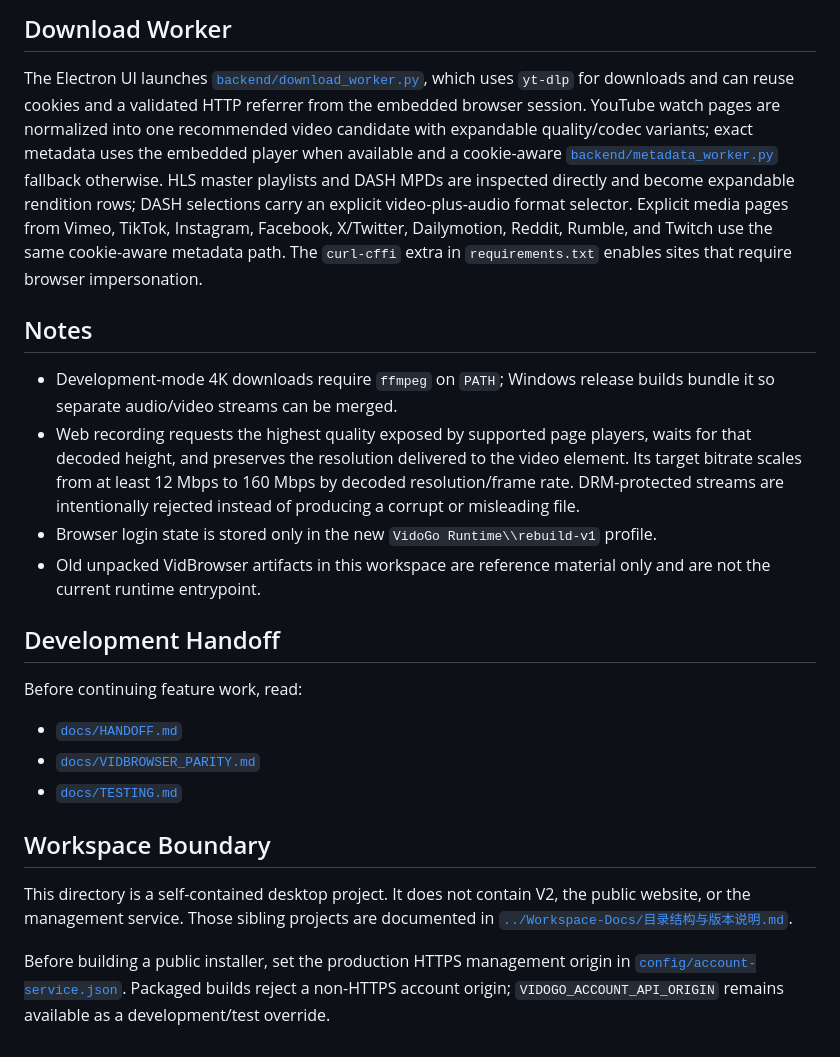
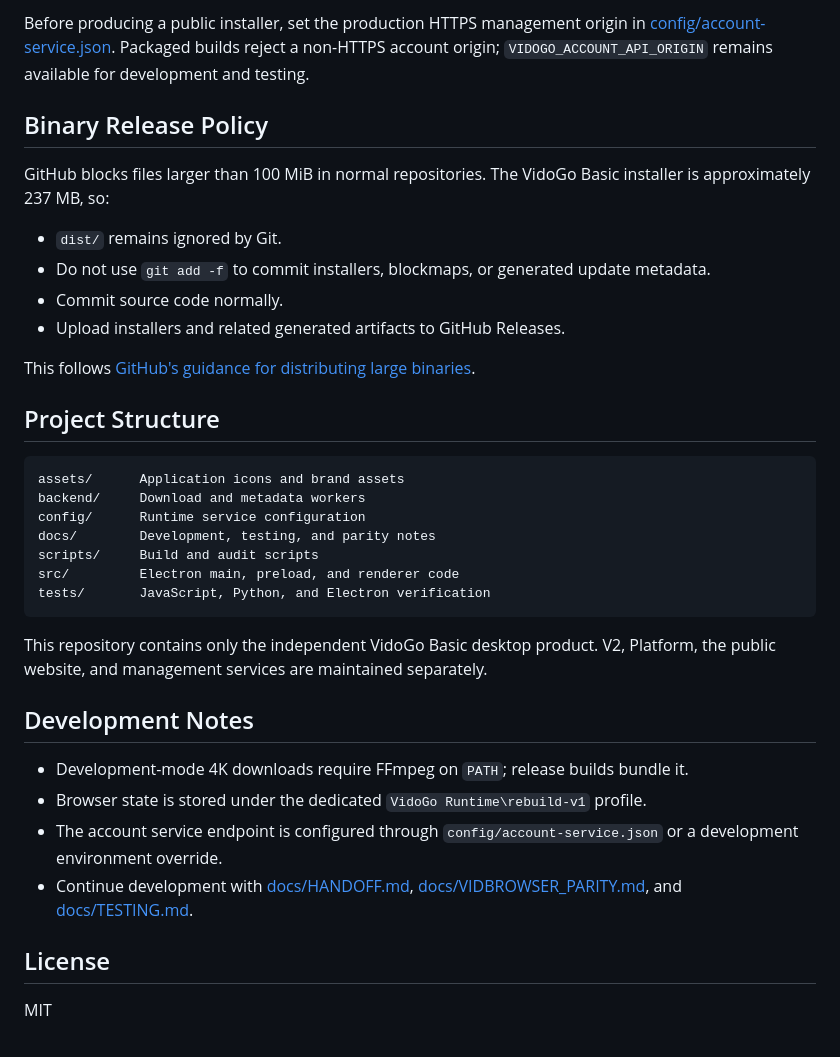
Before and after one commit to Imoot-TT/VidoGo-Basic, a Markdown page: README.md, the part around one of its changes. Rendered like a GitHub page.

````diff
--- a/README.md
+++ b/README.md
@@ -53,25 +76,38 @@ The build freezes the Python download/metadata entrypoints into one `vidogo-work
 
-## Download Worker
+Before producing a public installer, set the production HTTPS management origin in [config/account-service.json](config/account-service.json). Packaged builds reject a non-HTTPS account origin; `VIDOGO_ACCOUNT_API_ORIGIN` remains available for development and testing.
 
-The Electron UI launches [`backend/download_worker.py`](backend/download_worker.py), which uses `yt-dlp` for downloads and can reuse cookies and a validated HTTP referrer from the embedded browser session. YouTube watch pages are normalized into one recommended video candidate with expandable quality/codec variants; exact metadata uses the embedded player when available and a cookie-aware [`backend/metadata_worker.py`](backend/metadata_worker.py) fallback otherwise. HLS master playlists and DASH MPDs are inspected directly and become expandable rendition rows; DASH selections carry an explicit video-plus-audio format selector. Explicit media pages from Vimeo, TikTok, Instagram, Facebook, X/Twitter, Dailymotion, Reddit, Rumble, and Twitch use the same cookie-aware metadata path. The `curl-cffi` extra in `requirements.txt` enables sites that require browser impersonation.
+## Binary Release Policy
 
-## Notes
+GitHub blocks files larger than 100 MiB in normal repositories. The VidoGo Basic installer is approximately 237 MB, so:
 
-- Development-mode 4K downloads require `ffmpeg` on `PATH`; Windows release builds bundle it so separate audio/video streams can be merged.
-- Web recording requests the highest quality exposed by supported page players, waits for that decoded height, and preserves the resolution delivered to the video element. Its target bitrate scales from at least 12 Mbps to 160 Mbps by decoded resolution/frame rate. DRM-protected streams are intentionally rejected instead of producing a corrupt or misleading file.
-- Browser login state is stored only in the new `VidoGo Runtime\\rebuild-v1` profile.
-- Old unpacked VidBrowser artifacts in this workspace are reference material only and are not the current runtime entrypoint.
+- `dist/` remains ignored by Git.
+- Do not use `git add -f` to commit installers, blockmaps, or generated update metadata.
+- Commit source code normally.
+- Upload installers and related generated artifacts to GitHub Releases.
 
-## Development Handoff
+This follows [GitHub's guidance for distributing large binaries](https://docs.github.com/en/repositories/working-with-files/managing-large-files/about-large-files-on-github#distributing-large-binaries).
 
-Before continuing feature work, read:
+## Project Structure
 
-- [`docs/HANDOFF.md`](docs/HANDOFF.md)
-- [`docs/VIDBROWSER_PARITY.md`](docs/VIDBROWSER_PARITY.md)
-- [`docs/TESTING.md`](docs/TESTING.md)
+```text
+assets/      Application icons and brand assets
+backend/     Download and metadata workers
+config/      Runtime service configuration
+docs/        Development, testing, and parity notes
+scripts/     Build and audit scripts
+src/         Electron main, preload, and renderer code
+tests/       JavaScript, Python, and Electron verification
+```
 
-## Workspace Boundary
+This repository contains only the independent VidoGo Basic desktop product. V2, Platform, the public website, and management services are maintained separately.
 
-This directory is a self-contained desktop project. It does not contain V2, the public website, or the management service. Those sibling projects are documented in [`../Workspace-Docs/目录结构与版本说明.md`](../Workspace-Docs/目录结构与版本说明.md).
+## Development Notes
 
-Before building a public installer, set the production HTTPS management origin in [`config/account-service.json`](config/account-service.json). Packaged builds reject a non-HTTPS account origin; `VIDOGO_ACCOUNT_API_ORIGIN` remains available as a development/test override.
+- Development-mode 4K downloads require FFmpeg on `PATH`; release builds bundle it.
+- Browser state is stored under the dedicated `VidoGo Runtime\rebuild-v1` profile.
+- The account service endpoint is configured through `config/account-service.json` or a development environment override.
+- Continue development with [docs/HANDOFF.md](docs/HANDOFF.md), [docs/VIDBROWSER_PARITY.md](docs/VIDBROWSER_PARITY.md), and [docs/TESTING.md](docs/TESTING.md).
+
+## License
+
+MIT
````
Also changed, not shown: other parts of README.md (+54 -31 lines), README.zh-CN.md (added, +113 -0 lines), docs/HANDOFF.md (+2 -3 lines).
